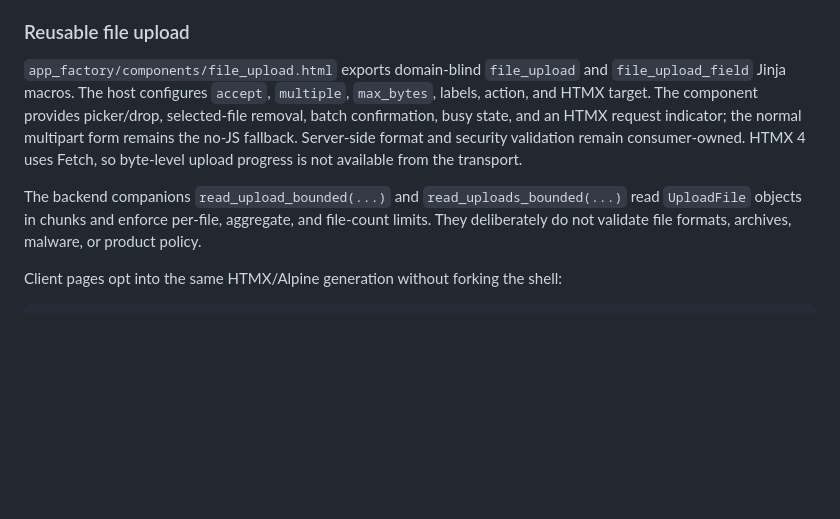
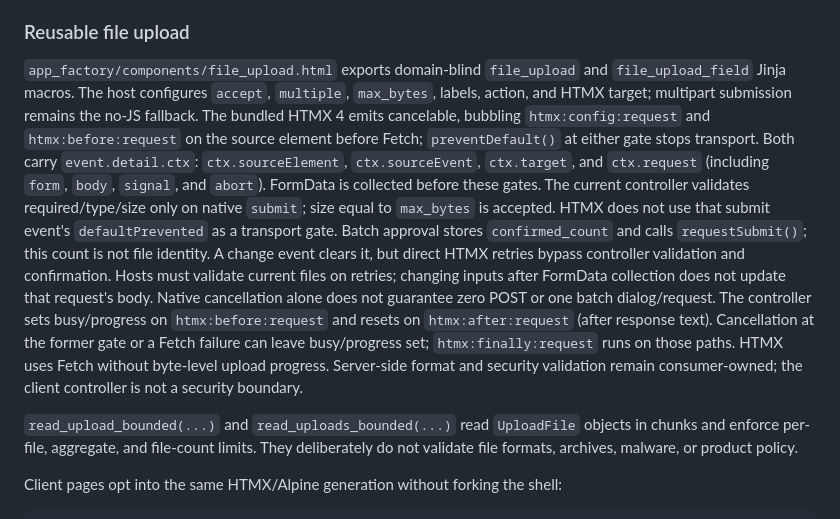
Before and after one commit to mikolaj92/app-factory, a Markdown page: README.md, the part around the change. GitHub-like rendering; blank space fills up the shorter version.

Commit message:
lokay build

```diff
--- a/README.md
+++ b/README.md
@@ -145,17 +145,17 @@ Exact sources, licenses, and digests are stored under `app_factory/assets/`.
 ### Reusable file upload
 
 `app_factory/components/file_upload.html` exports domain-blind `file_upload` and `file_upload_field` Jinja macros.
-The host configures `accept`, `multiple`, `max_bytes`, labels, action, and HTMX
-target. The component provides picker/drop, selected-file removal, batch
-confirmation, busy state, and an HTMX request indicator; the normal multipart
-form remains the no-JS fallback. Server-side format and security validation
-remain consumer-owned. HTMX 4 uses Fetch, so byte-level upload progress is not
-available from the transport.
+The host configures `accept`, `multiple`, `max_bytes`, labels, action, and HTMX target; multipart submission remains the no-JS fallback.
+The bundled HTMX 4 emits cancelable, bubbling `htmx:config:request` and `htmx:before:request` on the source element before Fetch; `preventDefault()` at either gate stops transport.
+Both carry `event.detail.ctx`: `ctx.sourceElement`, `ctx.sourceEvent`, `ctx.target`, and `ctx.request` (including `form`, `body`, `signal`, and `abort`). FormData is collected before these gates.
+The current controller validates required/type/size only on native `submit`; size equal to `max_bytes` is accepted. HTMX does not use that submit event's `defaultPrevented` as a transport gate.
+Batch approval stores `confirmed_count` and calls `requestSubmit()`; this count is not file identity. A change event clears it, but direct HTMX retries bypass controller validation and confirmation.
+Hosts must validate current files on retries; changing inputs after FormData collection does not update that request's body. Native cancellation alone does not guarantee zero POST or one batch dialog/request.
+The controller sets busy/progress on `htmx:before:request` and resets on `htmx:after:request` (after response text). Cancellation at the former gate or a Fetch failure can leave busy/progress set; `htmx:finally:request` runs on those paths.
+HTMX uses Fetch without byte-level upload progress. Server-side format and security validation remain consumer-owned; the client controller is not a security boundary.
 
-The backend companions `read_upload_bounded(...)` and `read_uploads_bounded(...)`
-read `UploadFile` objects in chunks and enforce per-file, aggregate, and file-count
-limits. They deliberately do not validate file formats, archives, malware, or
-product policy.
+`read_upload_bounded(...)` and `read_uploads_bounded(...)` read `UploadFile` objects in chunks and enforce per-file, aggregate, and file-count limits.
+They deliberately do not validate file formats, archives, malware, or product policy.
 
 Client pages opt into the same HTMX/Alpine generation without forking the shell:
 
```
